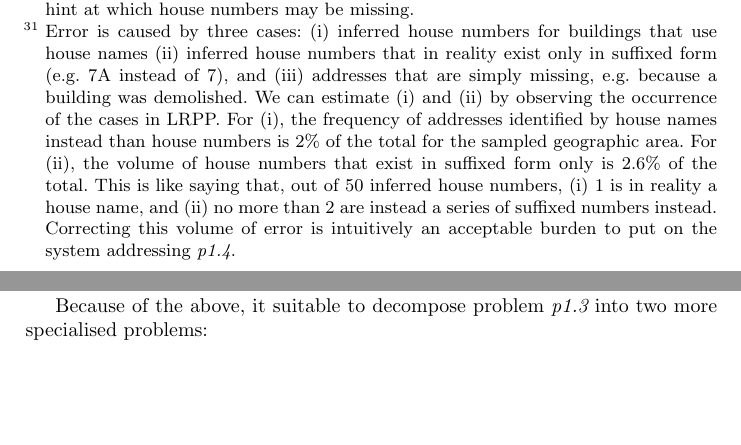
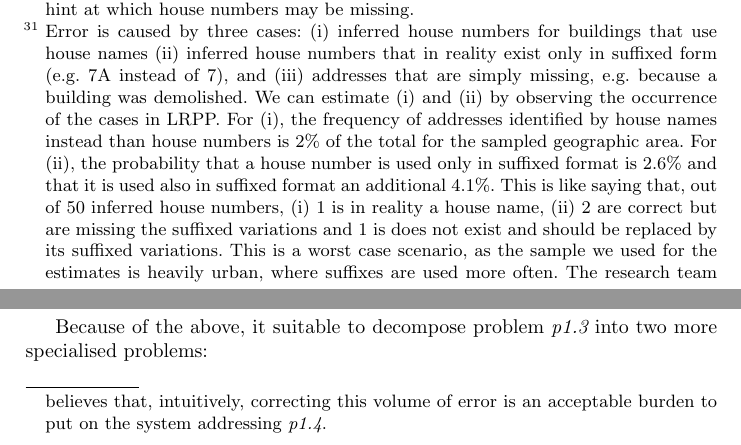
Before and after one commit to Digital-Contraptions-Imaginarium/OLAF-ICWE2016-paper, a LaTeX thesis (0_Main.tex, which reads 4_Crowdsourcing_OLAF.tex): two parts of pages 12 and 13 of 25, joined at a grey line, cut so that both start at the same text, the shorter picture padded with empty space. Compiled offline with pdfLaTeX.

Commit message:
Updates from ShareLaTeX

```diff
--- a/4_Crowdsourcing_OLAF.tex
+++ b/4_Crowdsourcing_OLAF.tex
@@ -31,7 +31,7 @@ References to existing house names and numbers can be found in a few open data p
 
 \textbf{House number inference} Each culture developed in time a convention for the assignment of house number and names to buildings. In the UK, numbering was likely introduced in the early 18th Century as an alternative to house names. Buildings typically are numbered sequentially starting from 1, corresponding to the extremity of the road that is closest to the centre of the town the street is associated to. Odd numbers are on the left-hand side as seen from the centre, even number on the right-hand side. Intermediate properties usually have a number suffixed by one or more letters, this is typical of larger buildings that at some point in time got divided into more smaller dwellings.
 
-Simple algorithms, as \ref{algo:inference-numbers} and \ref{algo:inference-numbers-suffix} below, apply this understanding of the numbering system and have a very high probability to infer correctly the existence of house numbers from other, known house numbers\footnote{It should be remembered, though, that centuries of house development and using the described numbering system loosely of course created many exceptions: e.g. there are buildings in the UK whose house number is zero, places where numbers were assigned consecutively on the same side of the street, and house numbers that are simply missing etc. Other available open data sources enable more complex algorithms, e.g. Ordnance Survey's "Open Maps - Local" includes summary shapes for the buildings in each street, hence enabling the detection of how many buildings are present and hint at which house numbers may be missing.}. Although a few house numbers will be inferred in error, \footnote{Error is caused by three cases: (i) inferred house numbers for buildings that use house names (ii) inferred house numbers that in reality exist only in suffixed form (e.g. 7A instead of 7), and (iii) addresses that are simply missing, e.g. because a building was demolished. We can estimate (i) and (ii) by observing the occurrence of the cases in LRPP. For (i), the frequency of addresses identified by house names instead than house numbers is 2\% of the total for the sampled geographic area. For (ii), the volume of house numbers that exist in suffixed form only is 2.6\% of the total. This is like saying that, out of 50 inferred house numbers, (i) 1 is in reality a house name, and (ii) no more than 2 are instead a series of suffixed numbers instead. Correcting this volume of error is intuitively an acceptable burden to put on the system addressing {\it p1.4}.}.
+Simple algorithms, as \ref{algo:inference-numbers} and \ref{algo:inference-numbers-suffix} below, apply this understanding of the numbering system and have a very high probability to infer correctly the existence of house numbers from other, known house numbers\footnote{It should be remembered, though, that centuries of house development and using the described numbering system loosely of course created many exceptions: e.g. there are buildings in the UK whose house number is zero, places where numbers were assigned consecutively on the same side of the street, and house numbers that are simply missing etc. Other available open data sources enable more complex algorithms, e.g. Ordnance Survey's "Open Maps - Local" includes summary shapes for the buildings in each street, hence enabling the detection of how many buildings are present and hint at which house numbers may be missing.}. Although a few house numbers will be inferred in error, \footnote{Error is caused by three cases: (i) inferred house numbers for buildings that use house names (ii) inferred house numbers that in reality exist only in suffixed form (e.g. 7A instead of 7), and (iii) addresses that are simply missing, e.g. because a building was demolished. We can estimate (i) and (ii) by observing the occurrence of the cases in LRPP. For (i), the frequency of addresses identified by house names instead than house numbers is 2\% of the total for the sampled geographic area. For (ii), the probability that a house number is used only in suffixed format is 2.6\% and that it is used also in suffixed format an additional 4.1\%. This is like saying that, out of 50 inferred house numbers, (i) 1 is in reality a house name, (ii) 2 are correct but are missing the suffixed variations and 1 is does not exist and should be replaced by its suffixed variations. This is a worst case scenario, as the sample we used for the estimates is heavily urban, where suffixes are used more often. The research team believes that, intuitively, correcting this volume of error is an acceptable burden to put on the system addressing {\it p1.4}.}.
 
 \vspace{5mm}
 
```
